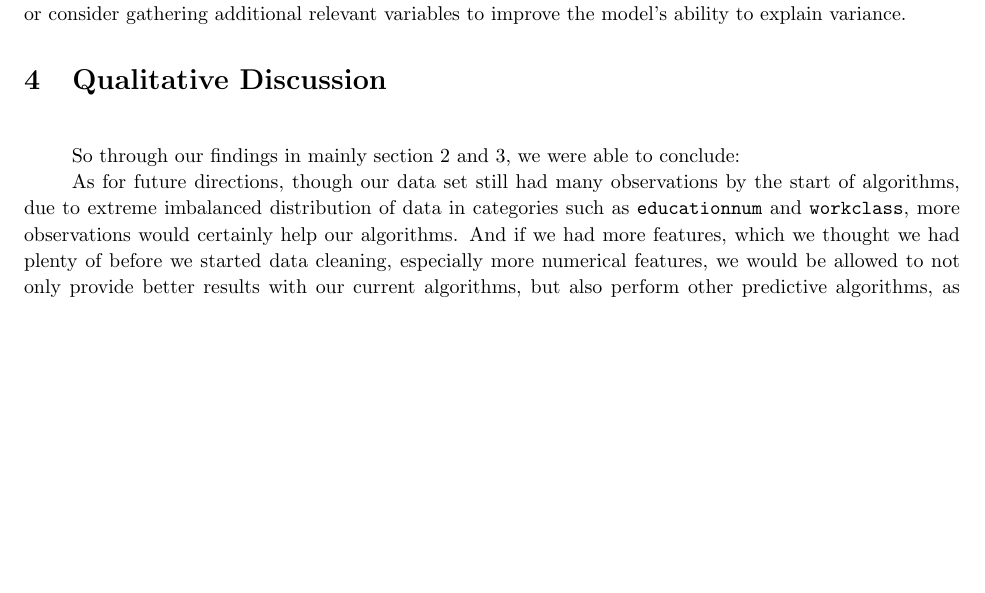
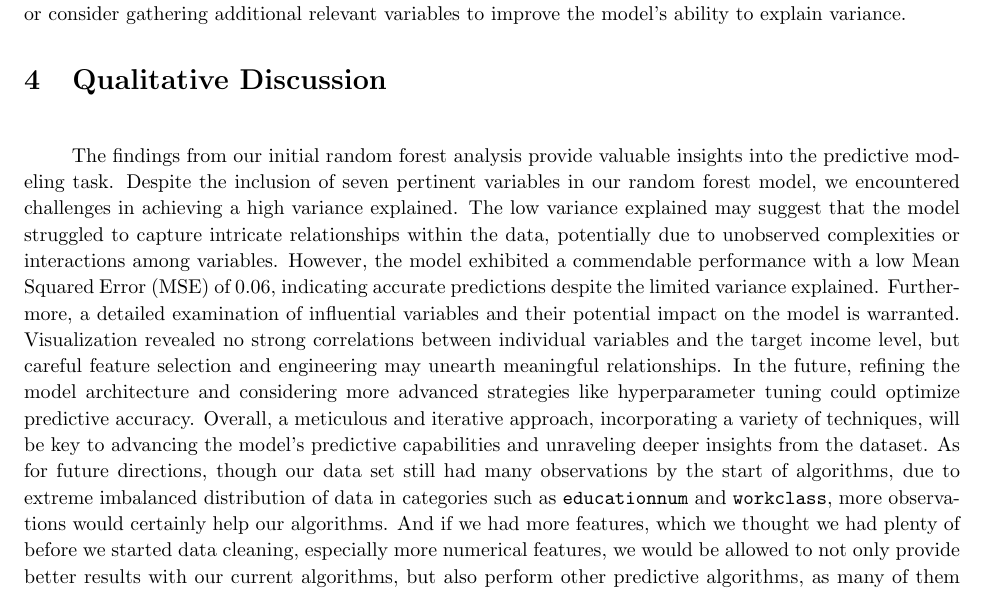
Before and after one commit to NilayT321/Census-Data-Project, a LaTeX document (Report/Stat486_ProjectReport.tex): part of page 6 of 12, cut so that both start at the same text, the shorter picture padded with empty space. Compiled offline with pdfLaTeX.

Commit message:
Update Stat486_ProjectReport.tex

```diff
--- a/Report/Stat486_ProjectReport.tex
+++ b/Report/Stat486_ProjectReport.tex
@@ -158,8 +158,8 @@ If we were to continue to work with this data set we might try to explore altern
 \section{Qualitative Discussion}
 \hspace{\parindent}
 
-    So through our findings in mainly section 2 and 3, we were able to conclude:
-
+    The findings from our initial random forest analysis provide valuable insights into the predictive modeling task. Despite the inclusion of seven pertinent variables in our random forest model, we encountered challenges in achieving a high variance explained. The low variance explained may suggest that the model struggled to capture intricate relationships within the data, potentially due to unobserved complexities or interactions among variables. However, the model exhibited a commendable performance with a low Mean Squared Error (MSE) of 0.06, indicating accurate predictions despite the limited variance explained.
+    Furthermore, a detailed examination of influential variables and their potential impact on the model is warranted. Visualization revealed no strong correlations between individual variables and the target income level, but careful feature selection and engineering may unearth meaningful relationships. In the future, refining the model architecture and considering more advanced strategies like hyperparameter tuning could optimize predictive accuracy. Overall, a meticulous and iterative approach, incorporating a variety of techniques, will be key to advancing the model's predictive capabilities and unraveling deeper insights from the dataset.
     As for future directions, though our data set still had many observations by the start of algorithms, due to extreme imbalanced distribution of data in categories such as \texttt{educationnum} and \texttt{workclass}, more observations would certainly help our algorithms. And if we had more features, which we thought we had plenty of before we started data cleaning, especially more numerical features, we would be allowed to not only provide better results with our current algorithms, but also perform other predictive algorithms, as many of them proved to perform poorly for a data set with this many categorical features.
 
 \appendix
```
